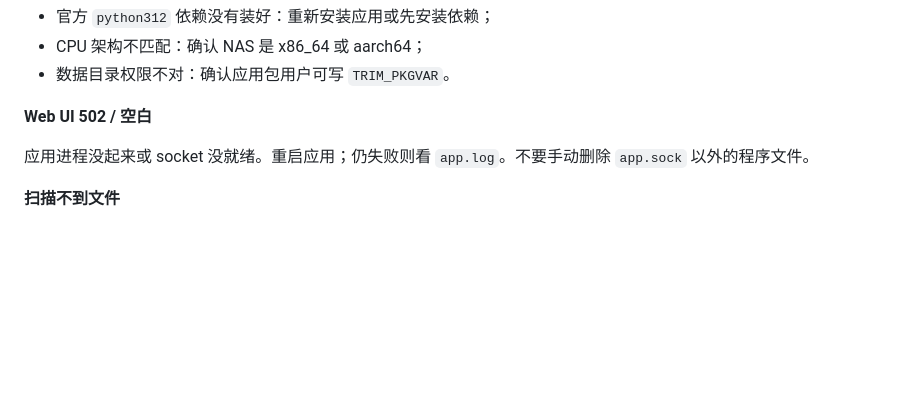
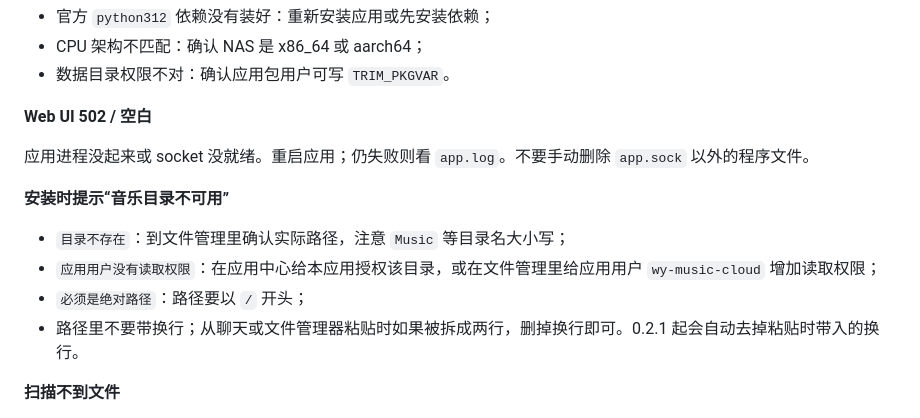
Before and after one commit to jiu-zui-90817/ncm-cloud-sync, a Markdown page: docs/fnos-deployment.md, the part around the change. Drawn GitHub-style; blank space fills up the shorter version.

```diff
--- a/docs/fnos-deployment.md
+++ b/docs/fnos-deployment.md
@@ -151,6 +151,13 @@ sudo rm -rf /var/apps/wy-music-cloud/var
 
 应用进程没起来或 socket 没就绪。重启应用；仍失败则看 `app.log`。不要手动删除 `app.sock` 以外的程序文件。
 
+**安装时提示“音乐目录不可用”**
+
+- `目录不存在`：到文件管理里确认实际路径，注意 `Music` 等目录名大小写；
+- `应用用户没有读取权限`：在应用中心给本应用授权该目录，或在文件管理里给应用用户 `wy-music-cloud` 增加读取权限；
+- `必须是绝对路径`：路径要以 `/` 开头；
+- 路径里不要带换行；从聊天或文件管理器粘贴时如果被拆成两行，删掉换行即可。0.2.1 起会自动去掉粘贴时带入的换行。
+
 **扫描不到文件**
 
 - 路径必须是绝对路径；
```
Also changed, not shown: README.md (+4 -0 lines), docs/images/webui.png, 4 other files.
